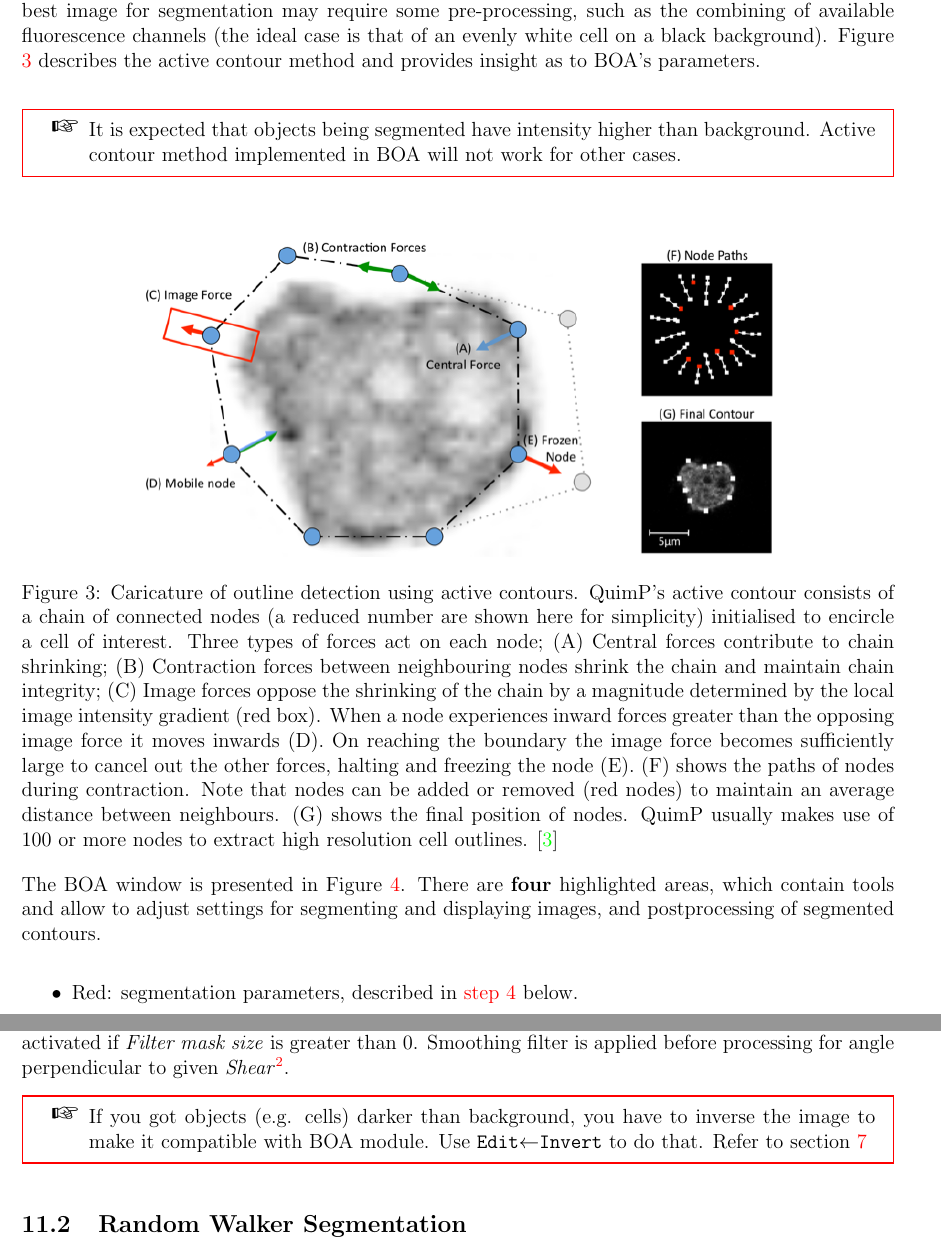
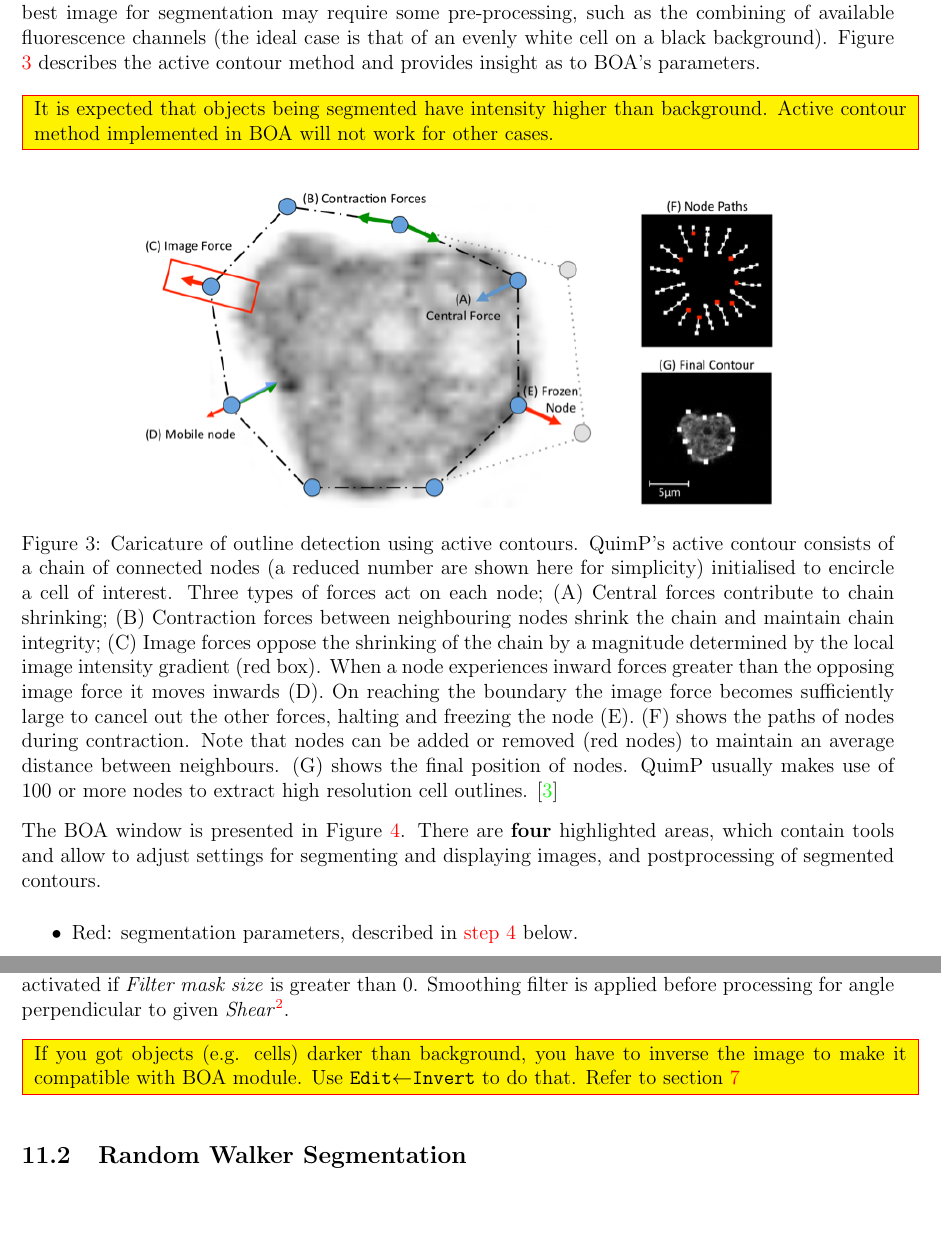
Before and after one commit to CellDynamics/QuimP-Doc, a LaTeX document (Docs/QuimP_Guide.tex): two parts of pages 11 and 25 of 44, joined at a grey line, cut so that both start at the same text, the shorter picture padded with empty space. Compiled offline with pdfLaTeX.

Commit message:
Fixed bug in latex, problem with rendering html after using package

```diff
--- a/Docs/QuimP_Guide.tex
+++ b/Docs/QuimP_Guide.tex
@@ -5,7 +5,7 @@
 \usepackage{subfigure}
 \usepackage{titlesec}
 \usepackage{etoolbox}
-\usepackage{pifont,mdframed}
+\usepackage{xcolor}
 % Workarounf of stupid bug: http://tex.stackexchange.com/questions/299969/titlesec-loss-of-section-numbering-with-the-new-update-2016-03-15
 \makeatletter
 \patchcmd{\ttlh@hang}{\parindent\z@}{\parindent\z@\leavevmode}{}{}
@@ -19,12 +19,6 @@
 \usepackage{datetime}
 \geometry{tmargin=2.5cm,bmargin=3cm,lmargin=1.5cm,rmargin=1.5cm}
 \newcommand{\sectionbreak}{\clearpage}
-
-\newenvironment{warning}
-{\par\begin{mdframed}[linewidth=1pt,linecolor=red]%
-		\begin{list}{}{\leftmargin=1cm
-				\labelwidth=\leftmargin}\item[\Large\ding{43}]}
-		{\end{list}\end{mdframed}\par}
 
 \begin{document}
 \title{QuimP Guide}
@@ -152,10 +146,13 @@ segment any image which has bright objects on a dark background (note that phase
 segmented with this method).  Attaining the best image for segmentation may require some pre-processing, such
 as the combining of available fluorescence channels (the ideal case is that of an evenly white cell on a black
 background).  Figure \ref{activeContour} describes the active contour method and provides insight as to BOA's
-parameters.\\
-\begin{warning}
-	It is expected that objects being segmented have intensity higher than background. Active contour method implemented in BOA will not work for other cases.
-\end{warning}
+parameters.
+\\\\
+\noindent\fcolorbox{red}{yellow}{
+	\parbox{\textwidth} {
+		It is expected that objects being segmented have intensity higher than background. Active contour method implemented in BOA will not work for other cases.
+	}
+}
 
 \begin{figure}[ht]
    \centering
@@ -541,9 +538,11 @@ Reconstructed image can be affected by linear pattern that can be filtered by ru
 	\label{fig:dicdialog}
 \end{figure}
 
-\begin{warning}
-	If you got objects (e.g. cells) darker than background, you have to inverse the image to make it compatible with BOA module. Use \texttt{Edit$\leftarrow$Invert} to do that. Refer to section \ref{sec:BOAPlugin}
-\end{warning}
+\noindent\fcolorbox{red}{yellow}{
+	\parbox{\textwidth} {
+		If you got objects (e.g. cells) darker than background, you have to inverse the image to make it compatible with BOA module. Use \texttt{Edit$\leftarrow$Invert} to do that. Refer to section \ref{sec:BOAPlugin}
+	}
+}
 
 \subsection{Random Walker Segmentation}
 \label{sec:RWSeg}
```
